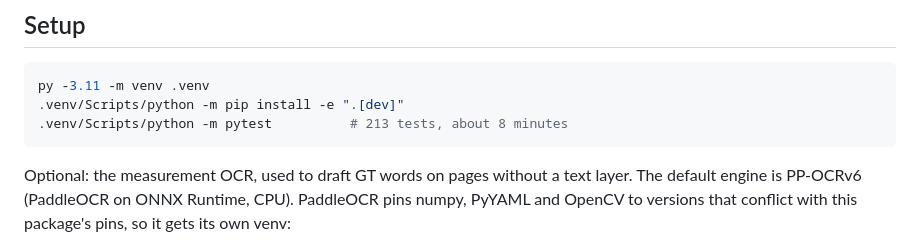
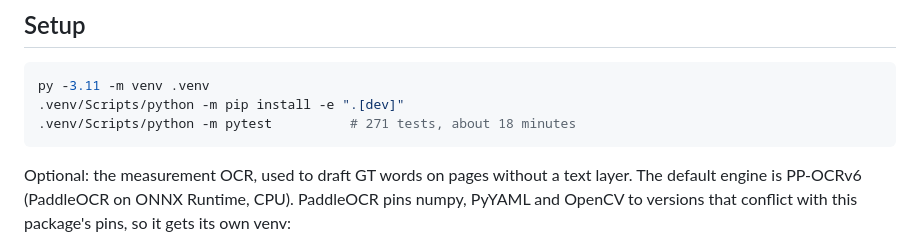
Before and after one commit to anshdeshwal31/redaction_benchmark, a Markdown page: README.md, the part around the change. Rendered like a GitHub page.

Commit message:
docs(readme): update the test count and runtime
The suite has 271 tests and takes about 18 minutes (17m51s on the last full run),
not 213 tests in 8 minutes.

````diff
--- a/README.md
+++ b/README.md
@@ -17,7 +17,7 @@ traced to the stage that caused them.
 ```bash
 py -3.11 -m venv .venv
 .venv/Scripts/python -m pip install -e ".[dev]"
-.venv/Scripts/python -m pytest          # 213 tests, about 8 minutes
+.venv/Scripts/python -m pytest          # 271 tests, about 18 minutes
 ```
 
 Optional: the measurement OCR, used to draft GT words on pages without a text layer. The
````
